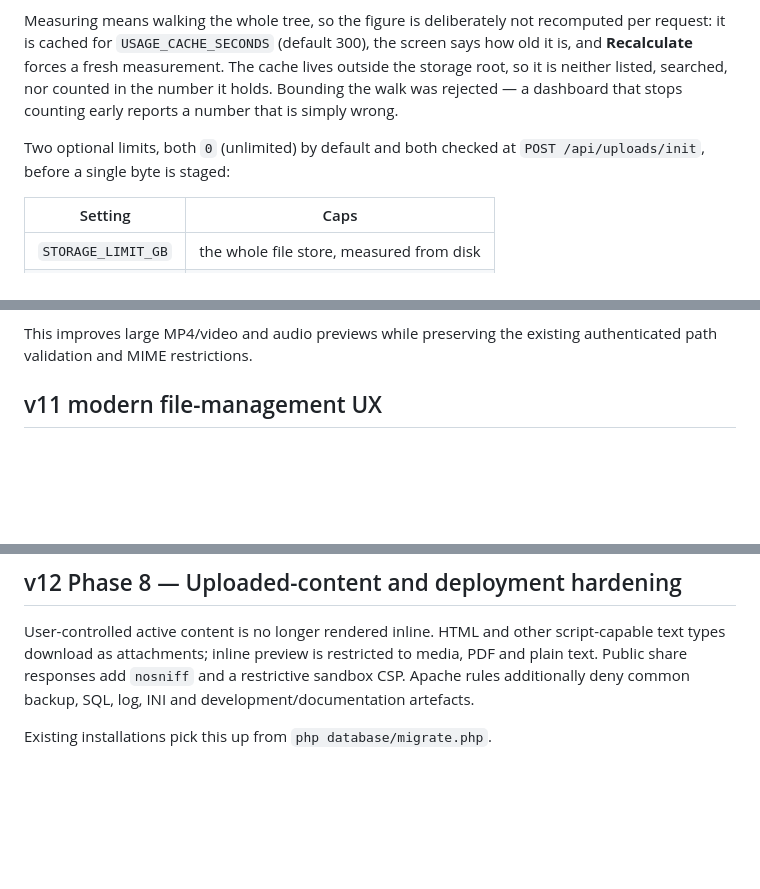
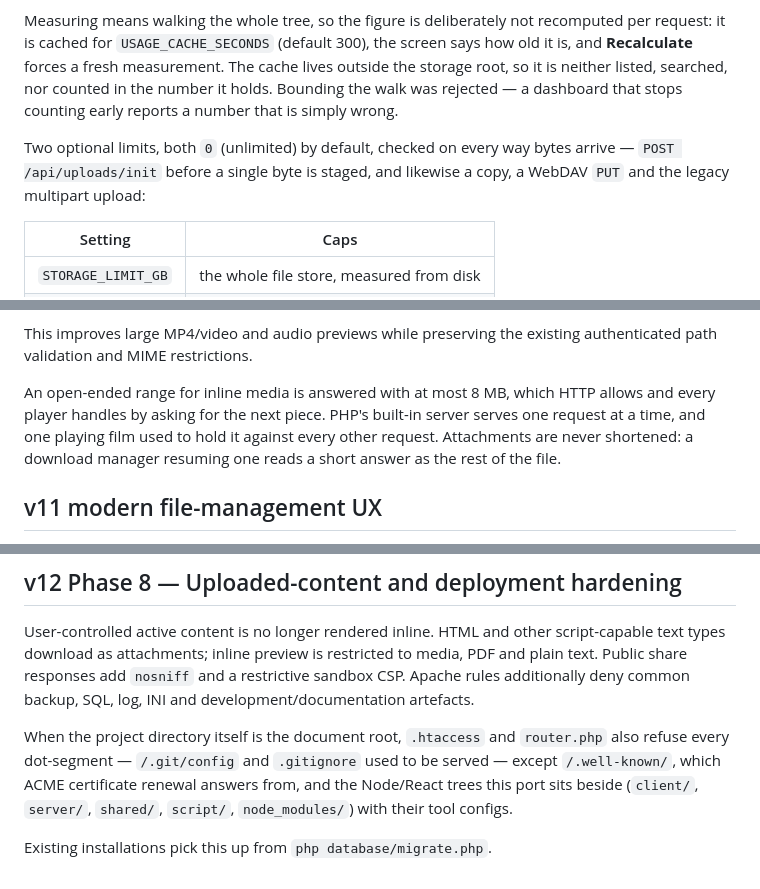
Before and after one commit to TippieNL/Cloudhub-web, a Markdown page: README.md, 3 parts joined by grey strips. Rendered like a GitHub page; blank space fills up the shorter version.

```diff
--- a/README.md
+++ b/README.md
@@ -261,8 +294,9 @@ The cache lives outside the storage root, so it is neither listed, searched,
 nor counted in the number it holds. Bounding the walk was rejected — a
 dashboard that stops counting early reports a number that is simply wrong.
 
-Two optional limits, both `0` (unlimited) by default and both checked at
-`POST /api/uploads/init`, before a single byte is staged:
+Two optional limits, both `0` (unlimited) by default, checked on every way
+bytes arrive — `POST /api/uploads/init` before a single byte is staged, and
+likewise a copy, a WebDAV `PUT` and the legacy multipart upload:
 
 | Setting | Caps |
 |---|---|
@@ -616,6 +666,12 @@ Supported behaviour includes:
 
 This improves large MP4/video and audio previews while preserving the existing
 authenticated path validation and MIME restrictions.
+
+An open-ended range for inline media is answered with at most 8 MB, which HTTP
+allows and every player handles by asking for the next piece. PHP's built-in
+server serves one request at a time, and one playing film used to hold it
+against every other request. Attachments are never shortened: a download
+manager resuming one reads a short answer as the rest of the file.
 
 
 ## v11 modern file-management UX
@@ -706,4 +762,10 @@ to media, PDF and plain text. Public share responses add `nosniff` and a
 restrictive sandbox CSP. Apache rules additionally deny common backup, SQL,
 log, INI and development/documentation artefacts.
 
+When the project directory itself is the document root, `.htaccess` and
+`router.php` also refuse every dot-segment — `/.git/config` and `.gitignore`
+used to be served — except `/.well-known/`, which ACME certificate renewal
+answers from, and the Node/React trees this port sits beside (`client/`,
+`server/`, `shared/`, `script/`, `node_modules/`) with their tool configs.
+
 Existing installations pick this up from `php database/migrate.php`.
```
Also changed, not shown: other parts of README.md (+58 -9 lines).
